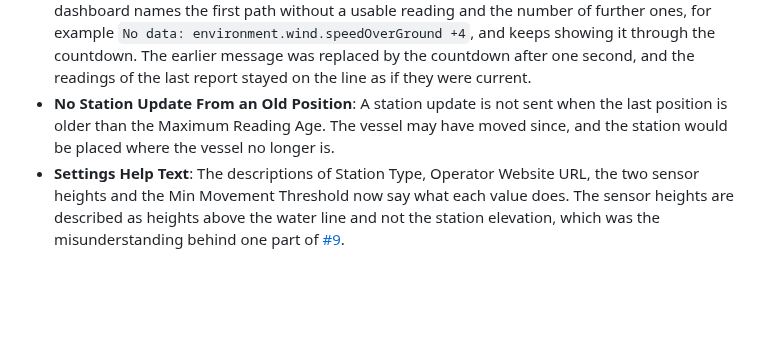
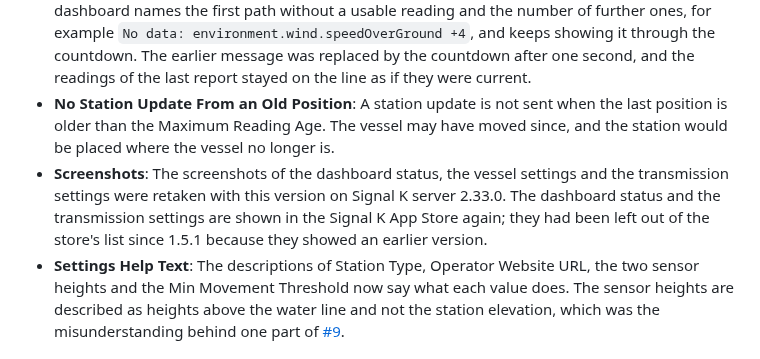
Before and after one commit to Peter-Petrik/signalk-windy-apiv2, a Markdown page: CHANGELOG.md, the part around the change. Rendered like a GitHub page; blank space fills up the shorter version.

Commit message:
release: v1.6.0 - stale readings left out, one source for all readings, Forced indicator, station elevation

```diff
--- a/CHANGELOG.md
+++ b/CHANGELOG.md
@@ -19,6 +19,7 @@ and this project adheres to [Semantic Versioning](https://semver.org/spec/v2.0.0
 - **Gust Never Below Wind**: Wind speed and gust now come from the same samples, and a gust is never sent below the wind speed of the same report. A report such as wind 8.6 kn with gust 0.2 kn, as described in [#9](https://github.com/Peter-Petrik/signalk-windy-apiv2/issues/9), can no longer be produced. The cause of that report has not been established, so the issue stays open.
 - **"No data" Line Replaces "Waiting for sensor data"**: When a cycle has nothing to send, the dashboard names the first path without a usable reading and the number of further ones, for example `No data: environment.wind.speedOverGround +4`, and keeps showing it through the countdown. The earlier message was replaced by the countdown after one second, and the readings of the last report stayed on the line as if they were current.
 - **No Station Update From an Old Position**: A station update is not sent when the last position is older than the Maximum Reading Age. The vessel may have moved since, and the station would be placed where the vessel no longer is.
+- **Screenshots**: The screenshots of the dashboard status, the vessel settings and the transmission settings were retaken with this version on Signal K server 2.33.0. The dashboard status and the transmission settings are shown in the Signal K App Store again; they had been left out of the store's list since 1.5.1 because they showed an earlier version.
 - **Settings Help Text**: The descriptions of Station Type, Operator Website URL, the two sensor heights and the Min Movement Threshold now say what each value does. The sensor heights are described as heights above the water line and not the station elevation, which was the misunderstanding behind one part of [#9](https://github.com/Peter-Petrik/signalk-windy-apiv2/issues/9).
 
 ## [1.5.2] - 2026-10-10
```
Also changed, not shown: README.md (+4 -0 lines), screenshots/configuration-transmission.png, screenshots/configuration-vessel.png, screenshots/dashboard-status.png, 1 other file.
